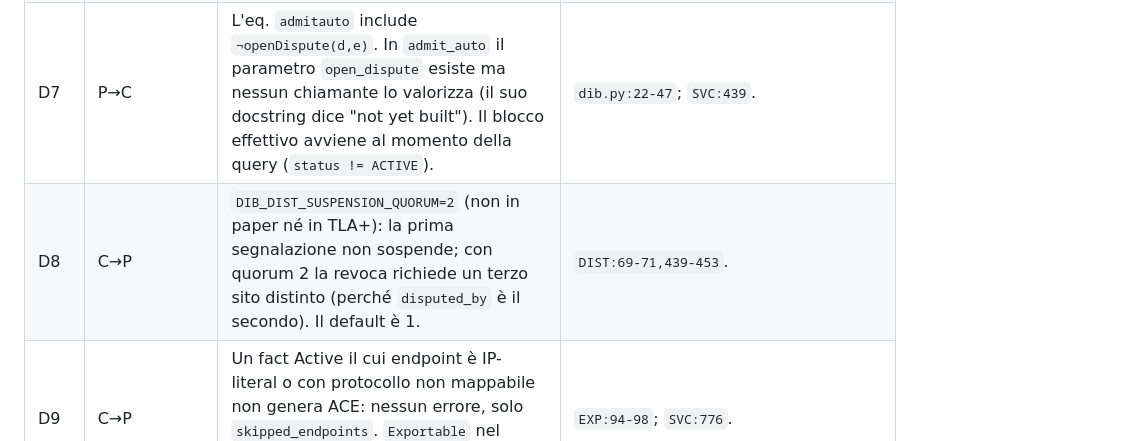
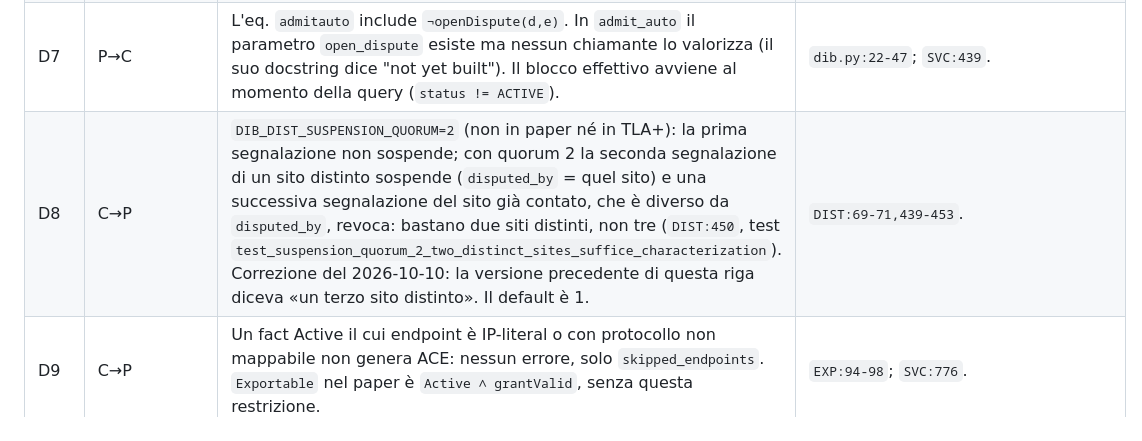
Before and after one commit to fabiooraziomirto/dib, a Markdown page: docs/audit/01_tracciabilita.md, the part around one of its changes. Drawn GitHub-style.

Commit message:
docs: correct D8 in audit 01 (two distinct sites suffice under quorum 2)
Co-Authored-By: Claude Sonnet 5.5 <noreply@anthropic.com>

```diff
--- a/docs/audit/01_tracciabilita.md
+++ b/docs/audit/01_tracciabilita.md
@@ -224,7 +224,7 @@ Legenda: **C→P** il codice fa qualcosa che il paper non dice · **P→C** il p
 | D5 | C→P / M↔C | `restore_score` non fa solo cambiare stato: **ripristina anche i valori del punteggio** (score, confidenze, `accepted`, tier) all'ultima versione con status Active. Un rescore avvenuto durante la disputa viene scartato e un fact non più ammissibile può tornare `accepted=True`. Il modello lascia `admissible` invariato nel `Restore` (`UNCHANGED admissible`). | `SVC:694-706`; `TLA:158`. `T:546` esercita questo comportamento come voluto (restituisce 0.92, il punteggio dell'ultima versione Active), ma il paper non lo descrive. |
 | D6 | M↔C | **Siti offline e Reconcile.** Nel codice distribuito, il target `restore` si applica a qualunque stato non "Local-revoked", quindi un sito rimasto **Active** per un intero episodio torna a MonitorOnly (asserito in `offline_veto_reconciliation.py:116`). Nel modello `Reconcile` con `¬OpenDispute` porta a MonitorOnly solo Disputed/Revoked(Dispute) e lascia Active il resto (`TLAD:242-248`). Inoltre `I3_ConservativeRestore` nel modello distribuito è ristretta ai siti raggiungibili e non pendenti (`TLAD:344-348`), e non c'è proprietà sull'esito di `Reconcile`. Il paper afferma in I3 che la restaurazione richiede approvazione fresca "including … sites that missed the entire dispute/restore episode" (`docs/main.tex:332`). Questa frase regge sul codice e su un esperimento, non sul modello. | `DIST:147-170`; `TLAD:227-250,344-348`; `offline_veto_reconciliation.py:112-123`. |
 | D7 | P→C | L'eq. `admitauto` include `¬openDispute(d,e)`. In `admit_auto` il parametro `open_dispute` esiste ma nessun chiamante lo valorizza (il suo docstring dice "not yet built"). Il blocco effettivo avviene al momento della query (`status != ACTIVE`). | `dib.py:22-47`; `SVC:439`. |
-| D8 | C→P | `DIB_DIST_SUSPENSION_QUORUM=2` (non in paper né in TLA+): la prima segnalazione non sospende; con quorum 2 la revoca richiede un terzo sito distinto (perché `disputed_by` è il secondo). Il default è 1. | `DIST:69-71,439-453`. |
+| D8 | C→P | `DIB_DIST_SUSPENSION_QUORUM=2` (non in paper né in TLA+): la prima segnalazione non sospende; con quorum 2 la seconda segnalazione di un sito distinto sospende (`disputed_by` = quel sito) e una successiva segnalazione del sito già contato, che è diverso da `disputed_by`, revoca: bastano due siti distinti, non tre (`DIST:450`, test `test_suspension_quorum_2_two_distinct_sites_suffice_characterization`). Correzione del 2026-10-10: la versione precedente di questa riga diceva «un terzo sito distinto». Il default è 1. | `DIST:69-71,439-453`. |
 | D9 | C→P | Un fact Active il cui endpoint è IP-literal o con protocollo non mappabile non genera ACE: nessun errore, solo `skipped_endpoints`. `Exportable` nel paper è `Active ∧ grantValid`, senza questa restrizione. | `EXP:94-98`; `SVC:776`. |
 | D10 | C→P | `export_active_mud` forza `accepted=True` per i fact Active: un fact con punteggio sceso sotto soglia resta esportato, solo marcato `flagged_for_review`. Coerente con la regola "i punteggi non cambiano permessi", ma va detto in modo esplicito. | `SVC:764-791`, `:344-353`; test `T:646`, `test_rescoring_non_destructive.py:116`. |
 | D11 | C→P | **Fan-out reale**: 3 tentativi per sito con timeout 1,0 s, **senza pausa** tra i tentativi, **in sequenza** su tutti gli N siti; un sito giù costa fino a ~3 s e la risposta HTTP di `/dispute` e `/restore` attende il fan-out. Il paper dice solo "up to three attempts of 1 s each" (`docs/main.tex:501`): coerente con il codice. Non dice che non c'è pausa tra i tentativi, che il giro è sequenziale e che la risposta HTTP attende il fan-out. Anche i "ten retries" del registry centralizzato (`docs/main.tex:420`) corrispondono a `SVC:183`. | `DIST:64-65,356-382,456-459,478-479`. |
```
Also changed, not shown: other parts of docs/audit/01_tracciabilita.md (+1 -1 lines).
